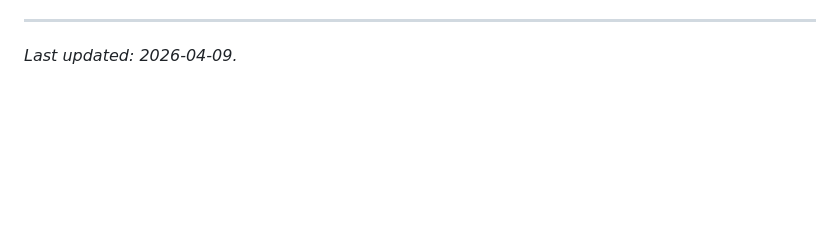
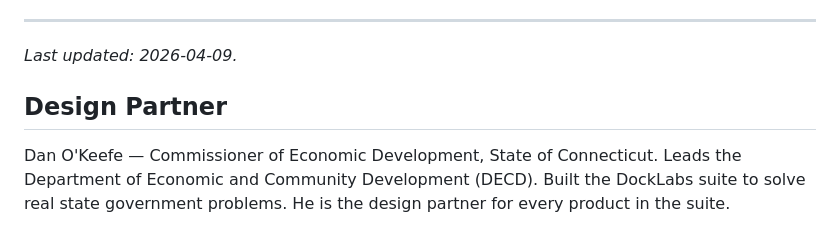
Before and after one commit to okeefedaniel/keel, a Markdown page: CLAUDE.md, the part around the change. Drawn GitHub-style; blank space fills up the shorter version.

Commit message:
docs: note Dan O'Keefe as design partner
Co-Authored-By: Claude Opus 4.7 (1M context) <noreply@anthropic.com>

```diff
--- a/CLAUDE.md
+++ b/CLAUDE.md
@@ -711,3 +711,7 @@ These items were completed during the Phase 2b OIDC rollout session:
 ---
 
 *Last updated: 2026-04-09.*
+
+## Design Partner
+
+Dan O'Keefe — Commissioner of Economic Development, State of Connecticut. Leads the Department of Economic and Community Development (DECD). Built the DockLabs suite to solve real state government problems. He is the design partner for every product in the suite.
```
